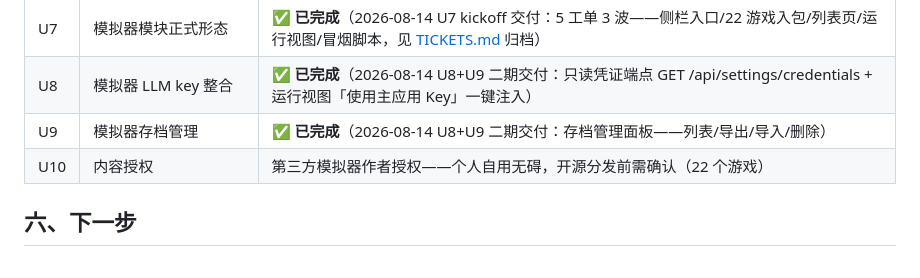
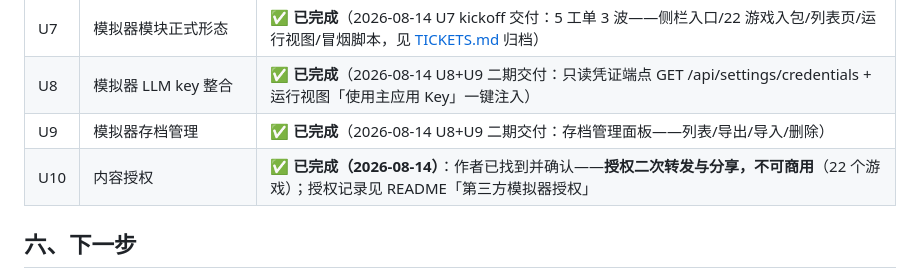
Before and after one commit to Penumbra-Noviter/conver-system, a Markdown page: docs/world-simulation-exploration.md, the part around the change. Rendered like a GitHub page.

```diff
--- a/docs/world-simulation-exploration.md
+++ b/docs/world-simulation-exploration.md
@@ -120,7 +120,7 @@ World（世界：设定文本 + 世界书条目表 + 预留玩家状态 JSON）
 | U7 | 模拟器模块正式形态 | ✅ **已完成**（2026-08-14 U7 kickoff 交付：5 工单 3 波——侧栏入口/22 游戏入包/列表页/运行视图/冒烟脚本，见 [TICKETS.md](TICKETS.md) 归档） |
 | U8 | 模拟器 LLM key 整合 | ✅ **已完成**（2026-08-14 U8+U9 二期交付：只读凭证端点 GET /api/settings/credentials + 运行视图「使用主应用 Key」一键注入） |
 | U9 | 模拟器存档管理 | ✅ **已完成**（2026-08-14 U8+U9 二期交付：存档管理面板——列表/导出/导入/删除） |
-| U10 | 内容授权 | 第三方模拟器作者授权——个人自用无碍，开源分发前需确认（22 个游戏） |
+| U10 | 内容授权 | ✅ **已完成（2026-08-14）**：作者已找到并确认——**授权二次转发与分享，不可商用**（22 个游戏）；授权记录见 README「第三方模拟器授权」 |
 
 ## 六、下一步
 
```
Also changed, not shown: README.md (+4 -0 lines).
